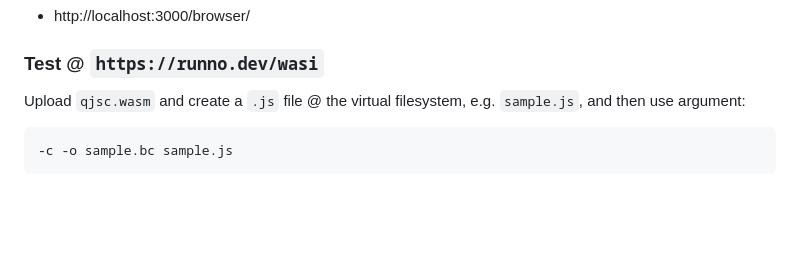
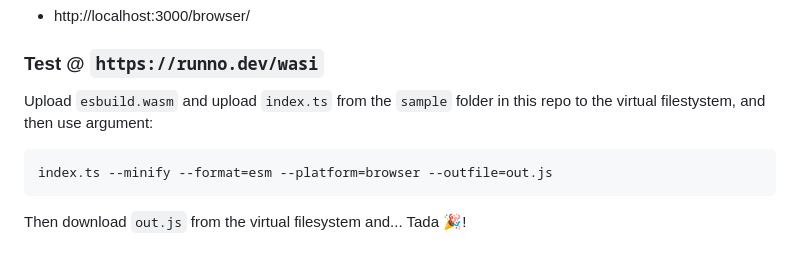
Before and after one commit to XRPL-Labs/jshooks-esbuild, a Markdown page: README.md, the part around the change. Rendered like a GitHub page; blank space fills up the shorter version.

Commit message:
Add instructions for sample @ runno.dev

````diff
--- a/README.md
+++ b/README.md
@@ -91,8 +91,10 @@ npm run demo
 
 ### Test @ `https://runno.dev/wasi`
 
-Upload `qjsc.wasm` and create a `.js` file @ the virtual filesystem, e.g. `sample.js`, and then use argument:
+Upload `esbuild.wasm` and upload `index.ts` from the `sample` folder in this repo to the virtual filestystem, and then use argument:
 
 ```bash
--c -o sample.bc sample.js
+index.ts --minify --format=esm --platform=browser --outfile=out.js
 ```
+
+Then download `out.js` from the virtual filesystem and... Tada 🎉!
````
